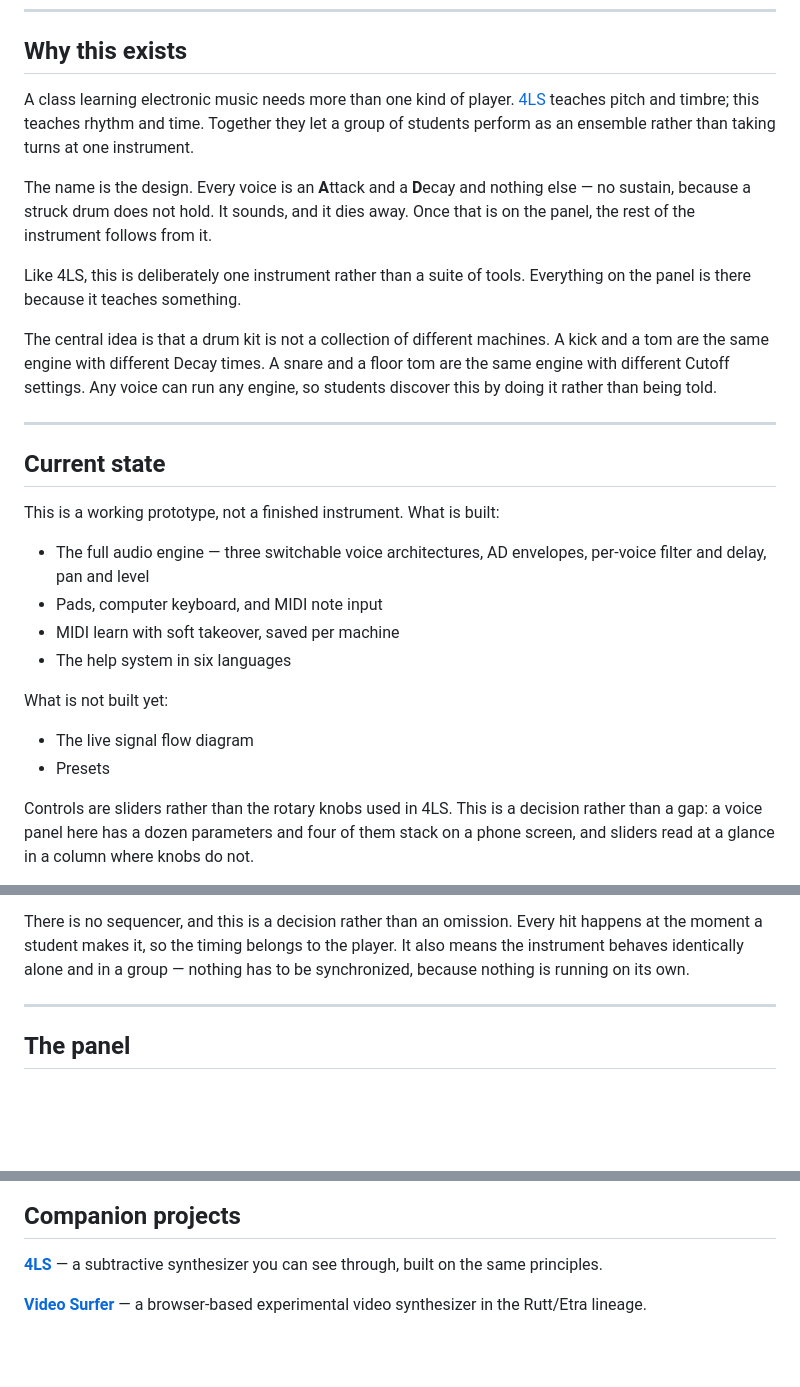
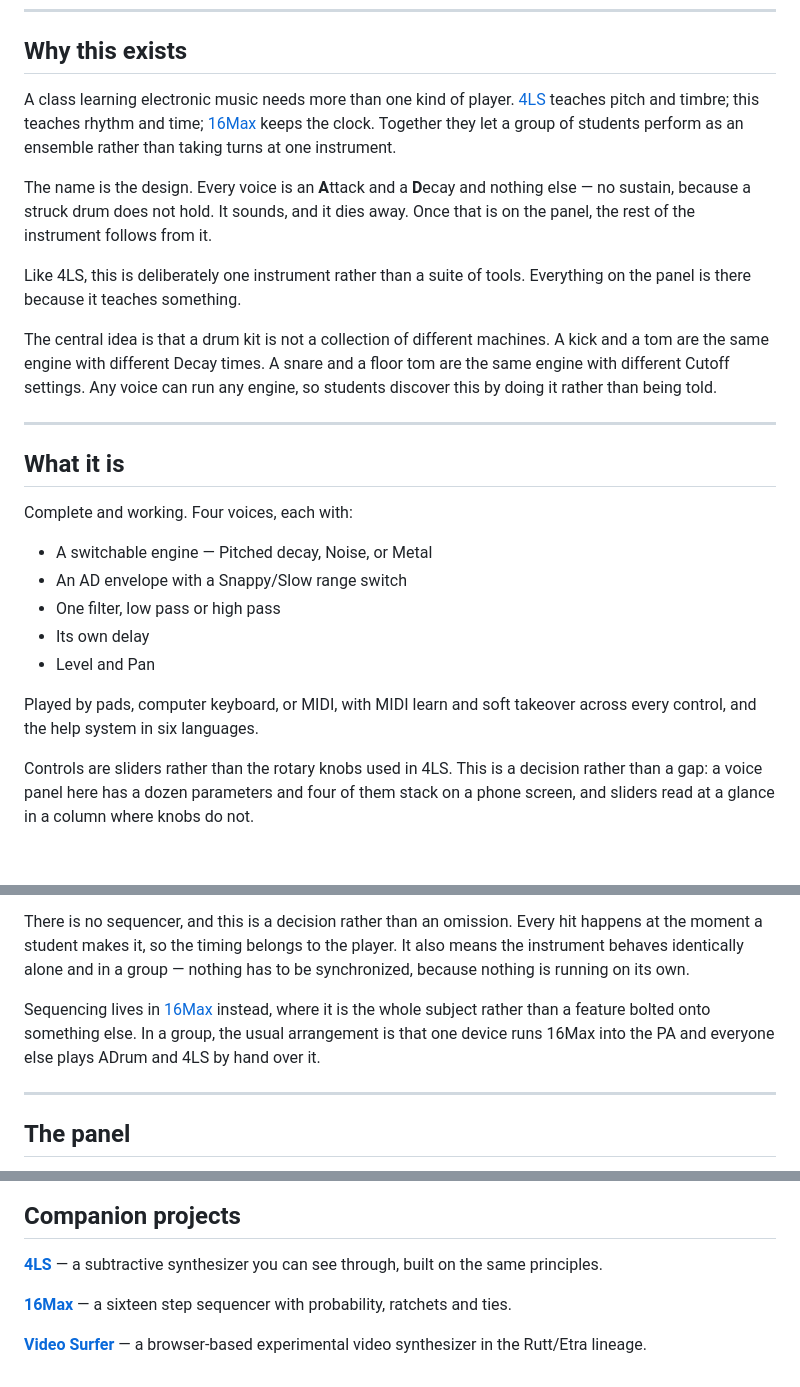
Before and after one commit to slowcities/ADrum, a Markdown page: README.md, 3 parts joined by grey strips. Rendered like a GitHub page; blank space fills up the shorter version.

```diff
--- a/README.md
+++ b/README.md
@@ -10,7 +10,7 @@ One HTML file. No install, no build step, no account, no cost. Open the link and
 
 ## Why this exists
 
-A class learning electronic music needs more than one kind of player. [4LS](https://slowcities.github.io/4LS/) teaches pitch and timbre; this teaches rhythm and time. Together they let a group of students perform as an ensemble rather than taking turns at one instrument.
+A class learning electronic music needs more than one kind of player. [4LS](https://slowcities.github.io/4LS/) teaches pitch and timbre; this teaches rhythm and time; [16Max](https://slowcities.github.io/16max/) keeps the clock. Together they let a group of students perform as an ensemble rather than taking turns at one instrument.
 
 The name is the design. Every voice is an **A**ttack and a **D**ecay and nothing else — no sustain, because a struck drum does not hold. It sounds, and it dies away. Once that is on the panel, the rest of the instrument follows from it.
 
@@ -20,19 +20,17 @@ The central idea is that a drum kit is not a collection of different machines. A
 
 ---
 
-## Current state
+## What it is
 
-This is a working prototype, not a finished instrument. What is built:
+Complete and working. Four voices, each with:
 
-- The full audio engine — three switchable voice architectures, AD envelopes, per-voice filter and delay, pan and level
-- Pads, computer keyboard, and MIDI note input
-- MIDI learn with soft takeover, saved per machine
-- The help system in six languages
+- A switchable engine — Pitched decay, Noise, or Metal
+- An AD envelope with a Snappy/Slow range switch
+- One filter, low pass or high pass
+- Its own delay
+- Level and Pan
 
-What is not built yet:
-
-- The live signal flow diagram
-- Presets
+Played by pads, computer keyboard, or MIDI, with MIDI learn and soft takeover across every control, and the help system in six languages.
 
 Controls are sliders rather than the rotary knobs used in 4LS. This is a decision rather than a gap: a voice panel here has a dozen parameters and four of them stack on a phone screen, and sliders read at a glance in a column where knobs do not.
 
@@ -78,6 +76,8 @@ Assigned controls use **soft takeover**: after a reload or a drag on screen, the
 There are around fifty assignable controls and most hardware has sixteen knobs, so mapping everything is not the goal. Pick the handful a performance actually needs — usually Decay, Cutoff, and Level across the four voices — and leave the rest to the screen.
 
 There is no sequencer, and this is a decision rather than an omission. Every hit happens at the moment a student makes it, so the timing belongs to the player. It also means the instrument behaves identically alone and in a group — nothing has to be synchronized, because nothing is running on its own.
+
+Sequencing lives in [16Max](https://slowcities.github.io/16max/) instead, where it is the whole subject rather than a feature bolted onto something else. In a group, the usual arrangement is that one device runs 16Max into the PA and everyone else plays ADrum and 4LS by hand over it.
 
 ---
 
@@ -196,4 +196,6 @@ Released under CC BY 4.0. Use it in your classroom, your workshop, your program.
 
 **[4LS](https://slowcities.github.io/4LS/)** — a subtractive synthesizer you can see through, built on the same principles.
 
+**[16Max](https://slowcities.github.io/16max/)** — a sixteen step sequencer with probability, ratchets and ties.
+
 **[Video Surfer](https://slowcities.github.io/video-surfer/)** — a browser-based experimental video synthesizer in the Rutt/Etra lineage.
```
